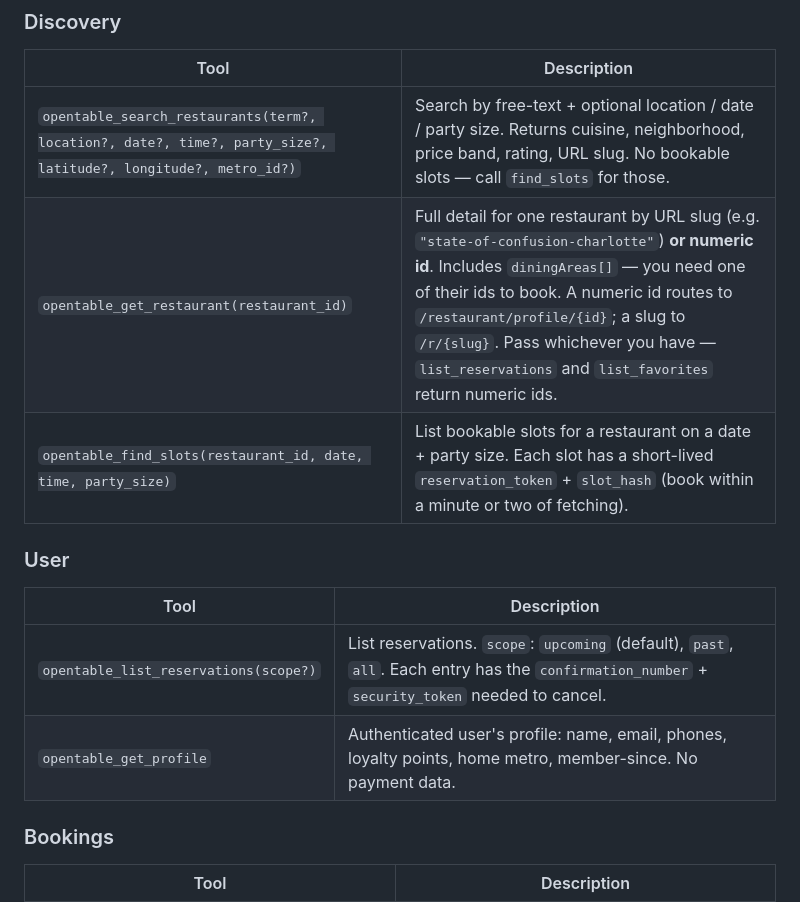
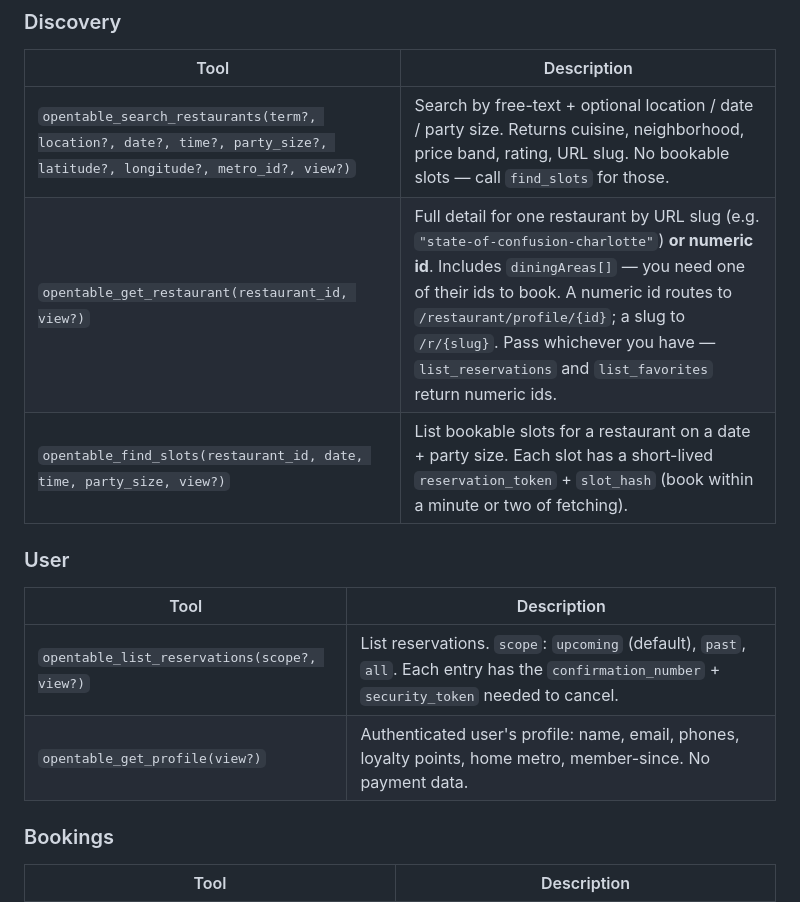
Before and after one commit to chrischall/opentable-mcp, a Markdown page: skills/opentable/SKILL.md, the part around one of its changes. Drawn GitHub-style.

```diff
--- a/skills/opentable/SKILL.md
+++ b/skills/opentable/SKILL.md
@@ -76,15 +76,15 @@ The server throws `SessionNotAuthenticatedError` (with a clear message) if it de
 ### Discovery
 | Tool | Description |
 |------|-------------|
-| `opentable_search_restaurants(term?, location?, date?, time?, party_size?, latitude?, longitude?, metro_id?)` | Search by free-text + optional location / date / party size. Returns cuisine, neighborhood, price band, rating, URL slug. No bookable slots — call `find_slots` for those. |
-| `opentable_get_restaurant(restaurant_id)` | Full detail for one restaurant by URL slug (e.g. `"state-of-confusion-charlotte"`) **or numeric id**. Includes `diningAreas[]` — you need one of their ids to book. A numeric id routes to `/restaurant/profile/{id}`; a slug to `/r/{slug}`. Pass whichever you have — `list_reservations` and `list_favorites` return numeric ids. |
-| `opentable_find_slots(restaurant_id, date, time, party_size)` | List bookable slots for a restaurant on a date + party size. Each slot has a short-lived `reservation_token` + `slot_hash` (book within a minute or two of fetching). |
+| `opentable_search_restaurants(term?, location?, date?, time?, party_size?, latitude?, longitude?, metro_id?, view?)` | Search by free-text + optional location / date / party size. Returns cuisine, neighborhood, price band, rating, URL slug. No bookable slots — call `find_slots` for those. |
+| `opentable_get_restaurant(restaurant_id, view?)` | Full detail for one restaurant by URL slug (e.g. `"state-of-confusion-charlotte"`) **or numeric id**. Includes `diningAreas[]` — you need one of their ids to book. A numeric id routes to `/restaurant/profile/{id}`; a slug to `/r/{slug}`. Pass whichever you have — `list_reservations` and `list_favorites` return numeric ids. |
+| `opentable_find_slots(restaurant_id, date, time, party_size, view?)` | List bookable slots for a restaurant on a date + party size. Each slot has a short-lived `reservation_token` + `slot_hash` (book within a minute or two of fetching). |
 
 ### User
 | Tool | Description |
 |------|-------------|
-| `opentable_list_reservations(scope?)` | List reservations. `scope`: `upcoming` (default), `past`, `all`. Each entry has the `confirmation_number` + `security_token` needed to cancel. |
-| `opentable_get_profile` | Authenticated user's profile: name, email, phones, loyalty points, home metro, member-since. No payment data. |
+| `opentable_list_reservations(scope?, view?)` | List reservations. `scope`: `upcoming` (default), `past`, `all`. Each entry has the `confirmation_number` + `security_token` needed to cancel. |
+| `opentable_get_profile(view?)` | Authenticated user's profile: name, email, phones, loyalty points, home metro, member-since. No payment data. |
 
 ### Bookings
 | Tool | Description |
```
Also changed, not shown: other parts of skills/opentable/SKILL.md (+41 -1 lines).
